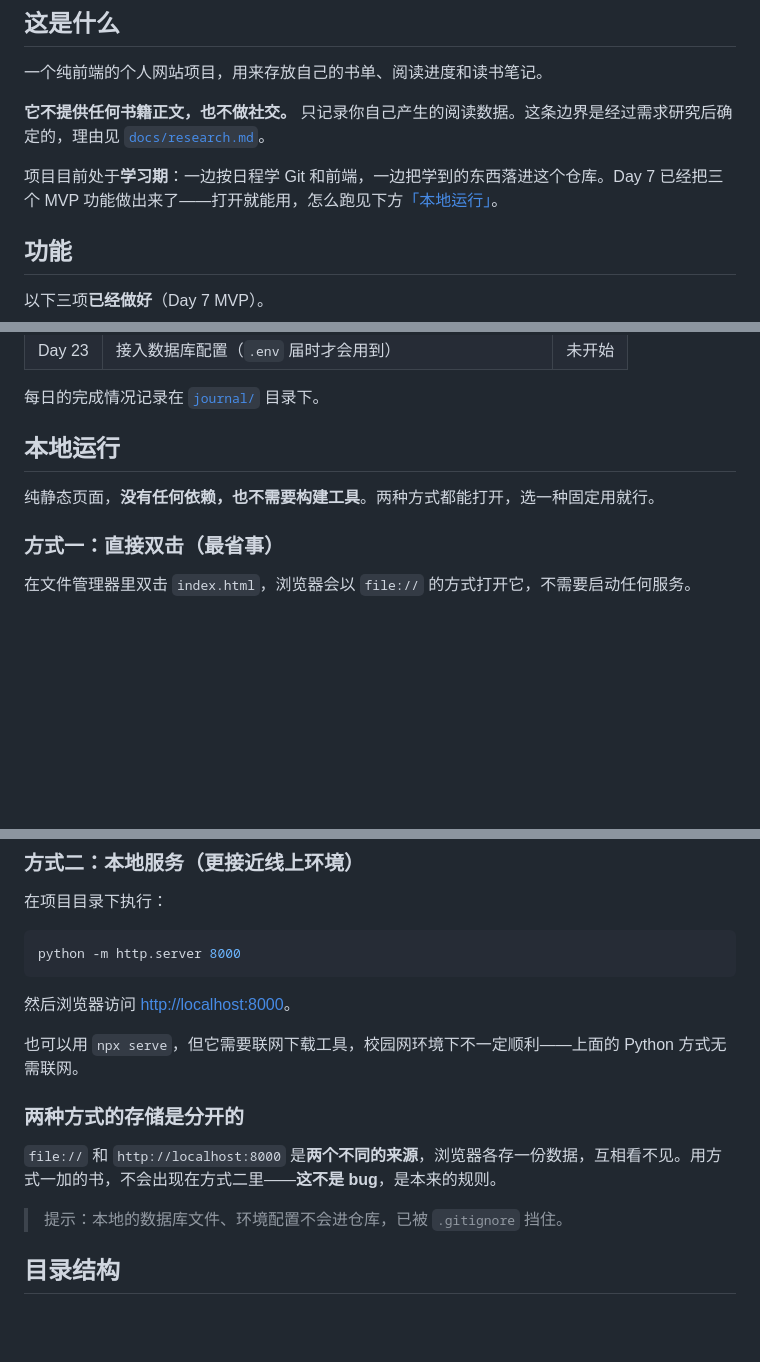
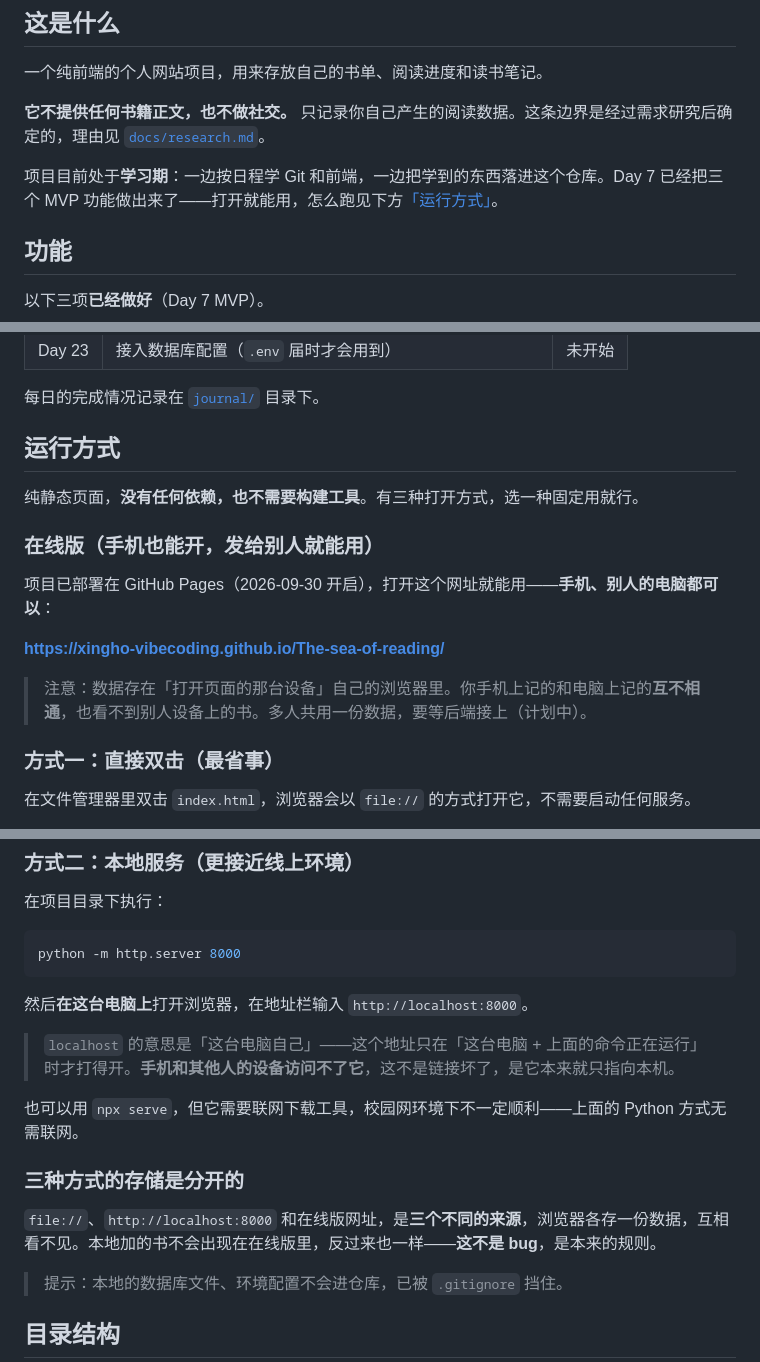
Before and after one commit to XingHo-VibeCoding/The-sea-of-reading, a Markdown page: README.md, 3 parts joined by grey strips. Rendered like a GitHub page; blank space fills up the shorter version.

Commit message:
Day 10｜部署 GitHub Pages，README 换上可点在线网址
改了什么：localhost 从可点链接改为地址栏输入说明（写明仅本机可访问），「本地运行」节扩为「运行方式」三种
加了什么：GitHub Pages 在线版网址（手机/他人可开）+ 各设备数据互不相通的说明

````diff
--- a/README.md
+++ b/README.md
@@ -8,7 +8,7 @@
 
 **它不提供任何书籍正文，也不做社交。** 只记录你自己产生的阅读数据。这条边界是经过需求研究后确定的，理由见 [`docs/research.md`](docs/research.md)。
 
-项目目前处于**学习期**：一边按日程学 Git 和前端，一边把学到的东西落进这个仓库。Day 7 已经把三个 MVP 功能做出来了——打开就能用，怎么跑见下方[「本地运行」](#本地运行)。
+项目目前处于**学习期**：一边按日程学 Git 和前端，一边把学到的东西落进这个仓库。Day 7 已经把三个 MVP 功能做出来了——打开就能用，怎么跑见下方[「运行方式」](#运行方式)。
 
 ## 功能
 
@@ -45,9 +45,17 @@
 
 每日的完成情况记录在 [`journal/`](journal/) 目录下。
 
-## 本地运行
+## 运行方式
 
-纯静态页面，**没有任何依赖，也不需要构建工具**。两种方式都能打开，选一种固定用就行。
+纯静态页面，**没有任何依赖，也不需要构建工具**。有三种打开方式，选一种固定用就行。
+
+### 在线版（手机也能开，发给别人就能用）
+
+项目已部署在 GitHub Pages（2026-09-30 开启），打开这个网址就能用——**手机、别人的电脑都可以**：
+
+**<https://xingho-vibecoding.github.io/The-sea-of-reading/>**
+
+> 注意：数据存在「打开页面的那台设备」自己的浏览器里。你手机上记的和电脑上记的**互不相通**，也看不到别人设备上的书。多人共用一份数据，要等后端接上（计划中）。
 
 ### 方式一：直接双击（最省事）
 
@@ -69,13 +77,15 @@
 python -m http.server 8000
 ```
 
-然后浏览器访问 <http://localhost:8000>。
+然后**在这台电脑上**打开浏览器，在地址栏输入 `http://localhost:8000`。
+
+> `localhost` 的意思是「这台电脑自己」——这个地址只在「这台电脑 + 上面的命令正在运行」时才打得开。**手机和其他人的设备访问不了它**，这不是链接坏了，是它本来就只指向本机。
 
 也可以用 `npx serve`，但它需要联网下载工具，校园网环境下不一定顺利——上面的 Python 方式无需联网。
 
-### 两种方式的存储是分开的
+### 三种方式的存储是分开的
 
-`file://` 和 `http://localhost:8000` 是**两个不同的来源**，浏览器各存一份数据，互相看不见。用方式一加的书，不会出现在方式二里——**这不是 bug**，是本来的规则。
+`file://`、`http://localhost:8000` 和在线版网址，是**三个不同的来源**，浏览器各存一份数据，互相看不见。本地加的书不会出现在在线版里，反过来也一样——**这不是 bug**，是本来的规则。
 
 > 提示：本地的数据库文件、环境配置不会进仓库，已被 `.gitignore` 挡住。
 
````
